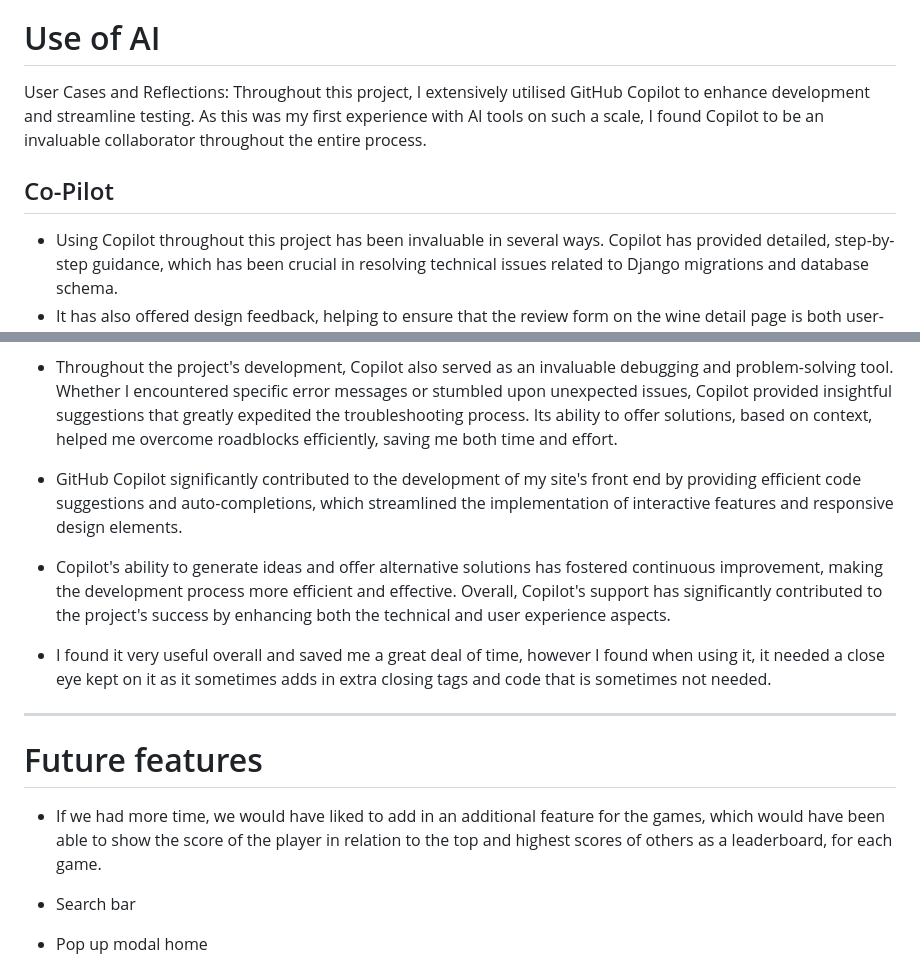
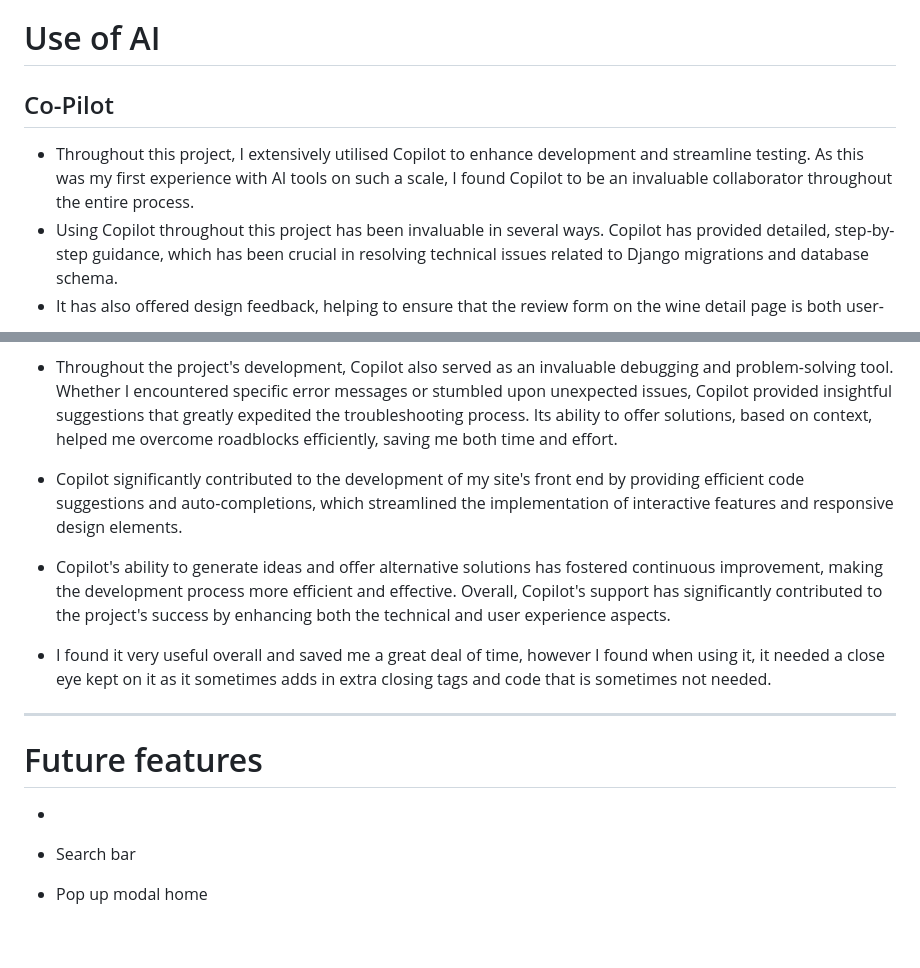
Before and after one commit to IsaacNicholls1/vin-rouge, a Markdown page: README.md, 2 parts joined by grey strips. GitHub-like rendering; blank space fills up the shorter version.

Commit message:
update readme ai

```diff
--- a/README.md
+++ b/README.md
@@ -562,11 +562,12 @@ DEBUG mode is disabled in the production environment to enhance security.
 
 # Use of AI #
 
-User Cases and Reflections:
-Throughout this project, I extensively utilised GitHub Copilot to enhance development and streamline testing. As this was my first experience with AI tools on such a scale, I found Copilot to be an invaluable collaborator throughout the entire process.
+
+
 
 ## Co-Pilot
 
+- Throughout this project, I extensively utilised Copilot to enhance development and streamline testing. As this was my first experience with AI tools on such a scale, I found Copilot to be an invaluable collaborator throughout the entire process.
 - Using Copilot throughout this project has been invaluable in several ways. Copilot has provided detailed, step-by-step guidance, which has been crucial in resolving technical issues related to Django migrations and database schema.
 - It has also offered design feedback, helping to ensure that the review form on the wine detail page is both user-friendly and visually appealing.
 
@@ -579,7 +580,7 @@ Throughout this project, I extensively utilised GitHub Copilot to enhance develo
 
 - Throughout the project's development, Copilot also served as an invaluable debugging and problem-solving tool. Whether I encountered specific error messages or stumbled upon unexpected issues, Copilot provided insightful suggestions that greatly expedited the troubleshooting process. Its ability to offer solutions, based on context, helped me overcome roadblocks efficiently, saving me both time and effort.
 
-- GitHub Copilot significantly contributed to the development of my site's front end by providing efficient code suggestions and auto-completions, which streamlined the implementation of interactive features and responsive design elements.
+- Copilot significantly contributed to the development of my site's front end by providing efficient code suggestions and auto-completions, which streamlined the implementation of interactive features and responsive design elements.
 
 - Copilot's ability to generate ideas and offer alternative solutions has fostered continuous improvement, making the development process more efficient and effective. Overall, Copilot's support has significantly contributed to the project's success by enhancing both the technical and user experience aspects.
 - I found it very useful overall and saved me a great deal of time, however I found when using it, it needed a close eye kept on it as it sometimes adds in extra closing tags and code that is sometimes not needed.
@@ -589,7 +590,7 @@ Throughout this project, I extensively utilised GitHub Copilot to enhance develo
 - - - -
 
 # Future features #
-- If we had more time, we would have liked to add in an additional feature for the games, which would have been able to show  the score of the player in relation to the top and highest scores of others as a leaderboard, for each game.
+-
 - Search bar
 - Pop up modal home
 - Filters wine page
```
